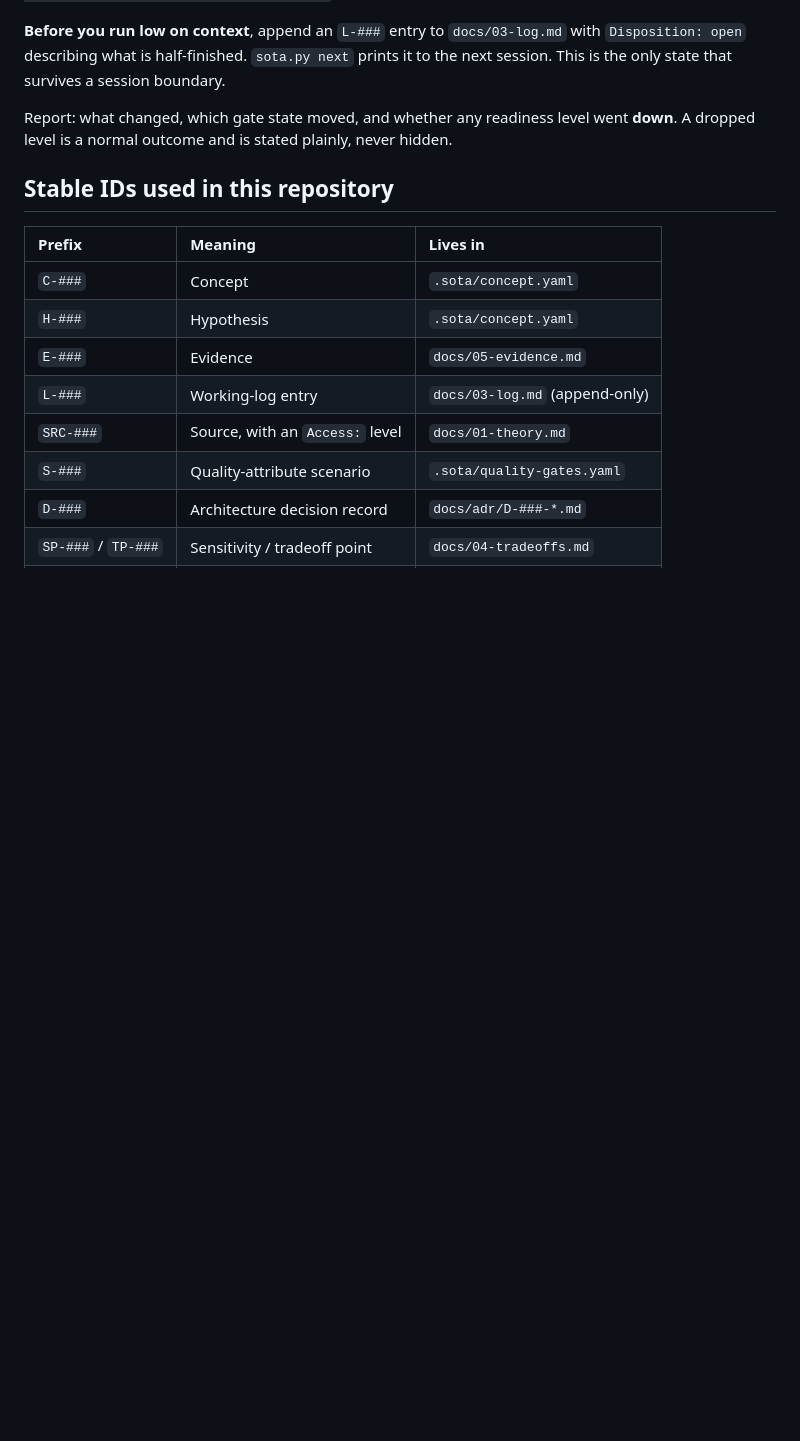
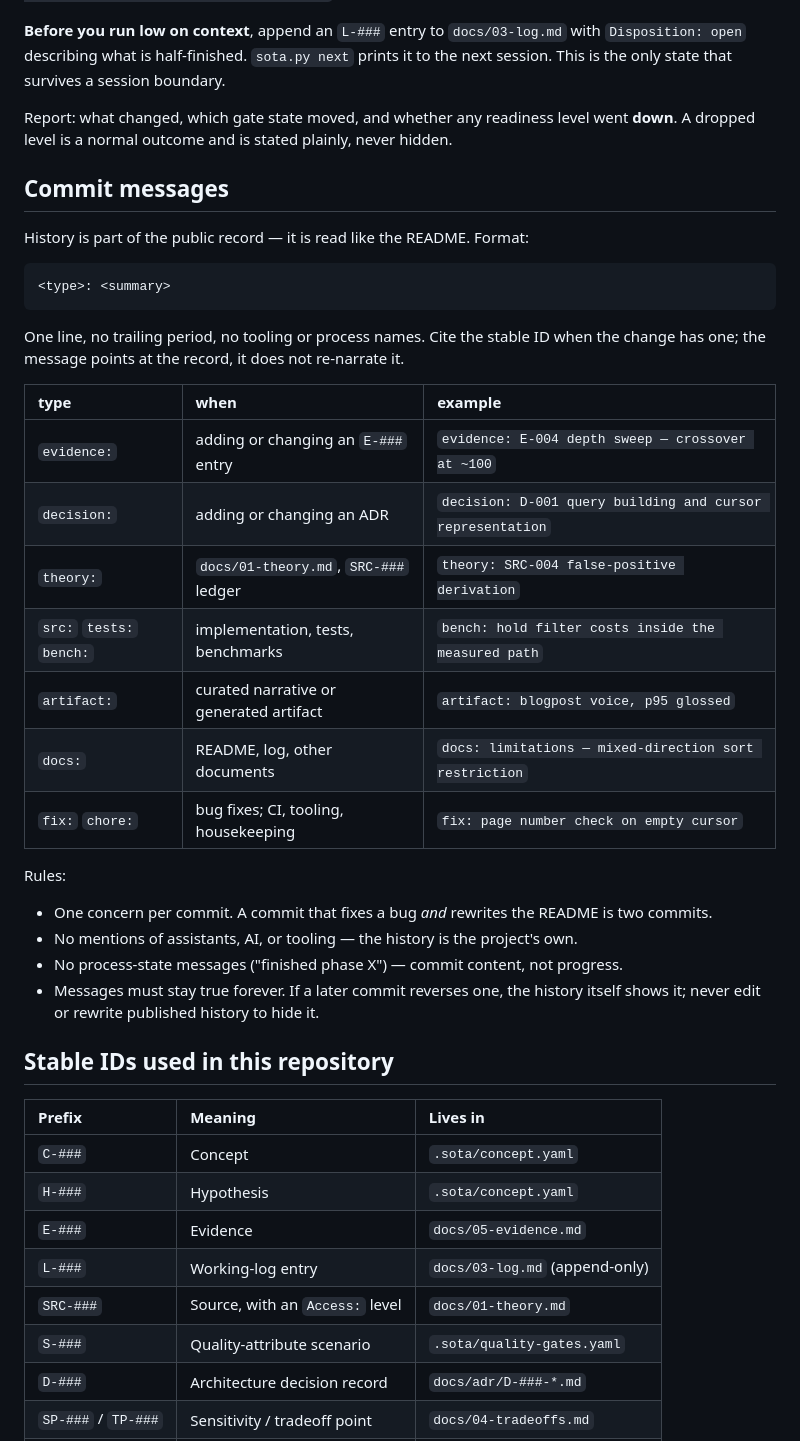
Before and after one commit to yoarajota/concept-bloom-go, a Markdown page: CLAUDE.md, the part around the change. Rendered like a GitHub page; blank space fills up the shorter version.

Commit message:
docs: adopt the commit-message convention in the agent contract

````diff
--- a/CLAUDE.md
+++ b/CLAUDE.md
@@ -62,6 +62,35 @@ session. This is the only state that survives a session boundary.
 Report: what changed, which gate state moved, and whether any readiness level went **down**.
 A dropped level is a normal outcome and is stated plainly, never hidden.
 
+## Commit messages
+
+History is part of the public record — it is read like the README. Format:
+
+```
+<type>: <summary>
+```
+
+One line, no trailing period, no tooling or process names. Cite the stable ID when the
+change has one; the message points at the record, it does not re-narrate it.
+
+| type | when | example |
+| :--- | :--- | :--- |
+| `evidence:` | adding or changing an `E-###` entry | `evidence: E-004 depth sweep — crossover at ~100` |
+| `decision:` | adding or changing an ADR | `decision: D-001 query building and cursor representation` |
+| `theory:` | `docs/01-theory.md`, `SRC-###` ledger | `theory: SRC-004 false-positive derivation` |
+| `src:` `tests:` `bench:` | implementation, tests, benchmarks | `bench: hold filter costs inside the measured path` |
+| `artifact:` | curated narrative or generated artifact | `artifact: blogpost voice, p95 glossed` |
+| `docs:` | README, log, other documents | `docs: limitations — mixed-direction sort restriction` |
+| `fix:` `chore:` | bug fixes; CI, tooling, housekeeping | `fix: page number check on empty cursor` |
+
+Rules:
+
+- One concern per commit. A commit that fixes a bug *and* rewrites the README is two commits.
+- No mentions of assistants, AI, or tooling — the history is the project's own.
+- No process-state messages ("finished phase X") — commit content, not progress.
+- Messages must stay true forever. If a later commit reverses one, the history itself
+  shows it; never edit or rewrite published history to hide it.
+
 ## Stable IDs used in this repository
 
 | Prefix | Meaning | Lives in |
````
